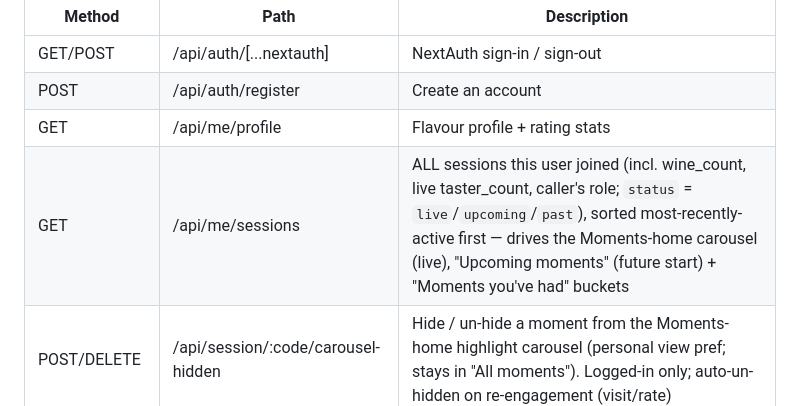
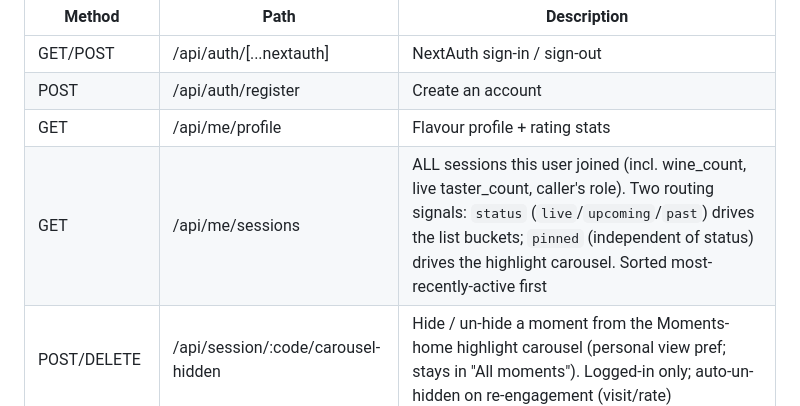
Before and after one commit to timae/verre, a Markdown page: README.md, the part around the change. GitHub-like rendering.

Commit message:
docs: README /api/me/sessions now documents the pinned carousel signal
The response gained a `pinned` field (independent of `status`); the old "carousel
(live)" wording described the pre-fix behavior where the strip keyed on status.

Co-Authored-By: Claude Opus 4.7 <noreply@anthropic.com>

```diff
--- a/README.md
+++ b/README.md
@@ -174,7 +174,7 @@ Authentication: logged-in users carry a NextAuth session cookie; anonymous users
 | GET/POST | /api/auth/[...nextauth] | NextAuth sign-in / sign-out |
 | POST | /api/auth/register | Create an account |
 | GET | /api/me/profile | Flavour profile + rating stats |
-| GET | /api/me/sessions | ALL sessions this user joined (incl. wine_count, live taster_count, caller's role; `status` = `live`/`upcoming`/`past`), sorted most-recently-active first — drives the Moments-home carousel (live), "Upcoming moments" (future start) + "Moments you've had" buckets |
+| GET | /api/me/sessions | ALL sessions this user joined (incl. wine_count, live taster_count, caller's role). Two routing signals: `status` (`live`/`upcoming`/`past`) drives the list buckets; `pinned` (independent of status) drives the highlight carousel. Sorted most-recently-active first |
 | POST/DELETE | /api/session/:code/carousel-hidden | Hide / un-hide a moment from the Moments-home highlight carousel (personal view pref; stays in "All moments"). Logged-in only; auto-un-hidden on re-engagement (visit/rate) |
 | GET | /api/me/bookmarks | Saved wines |
 | GET | /api/me/ratings | This user's rating history |
```
